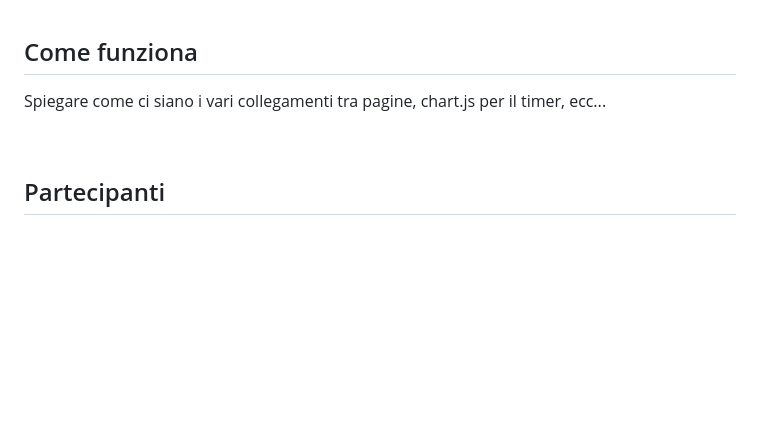
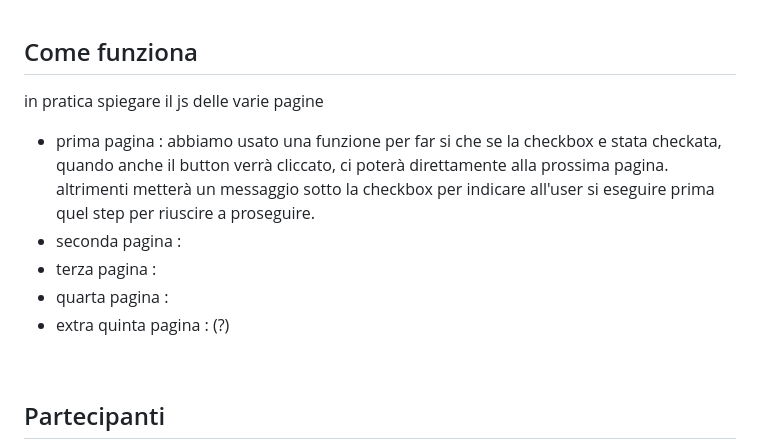
Before and after one commit to Faffo96/Gruppo-2, a Markdown page: README.md, the part around one of its changes. GitHub-like rendering; blank space fills up the shorter version.

```diff
--- a/README.md
+++ b/README.md
@@ -87,7 +87,14 @@ il nostro progetto è suddiviso in:
 
 
 ## Come funziona
-Spiegare come ci siano i vari collegamenti tra pagine, chart.js per il timer, ecc...
+in pratica spiegare il js delle varie pagine
+
+- prima pagina : abbiamo usato una funzione per far si che se la checkbox e stata checkata, quando anche il button verrà cliccato, ci poterà direttamente alla prossima pagina.
+  altrimenti metterà un messaggio sotto la checkbox per indicare all'user si eseguire prima quel step per riuscire a proseguire.
+- seconda pagina :
+- terza pagina :
+- quarta pagina :
+- extra quinta pagina : (?)
 
 <br>
 <!-- SPAZIO DA METTERE + COLLEGARE IL LINK DELL'ACCOUNT GIT A CIASCUNO DI NOI (metti badges anche qua) -->
```
Also changed, not shown: other parts of README.md (+2 -2 lines).
